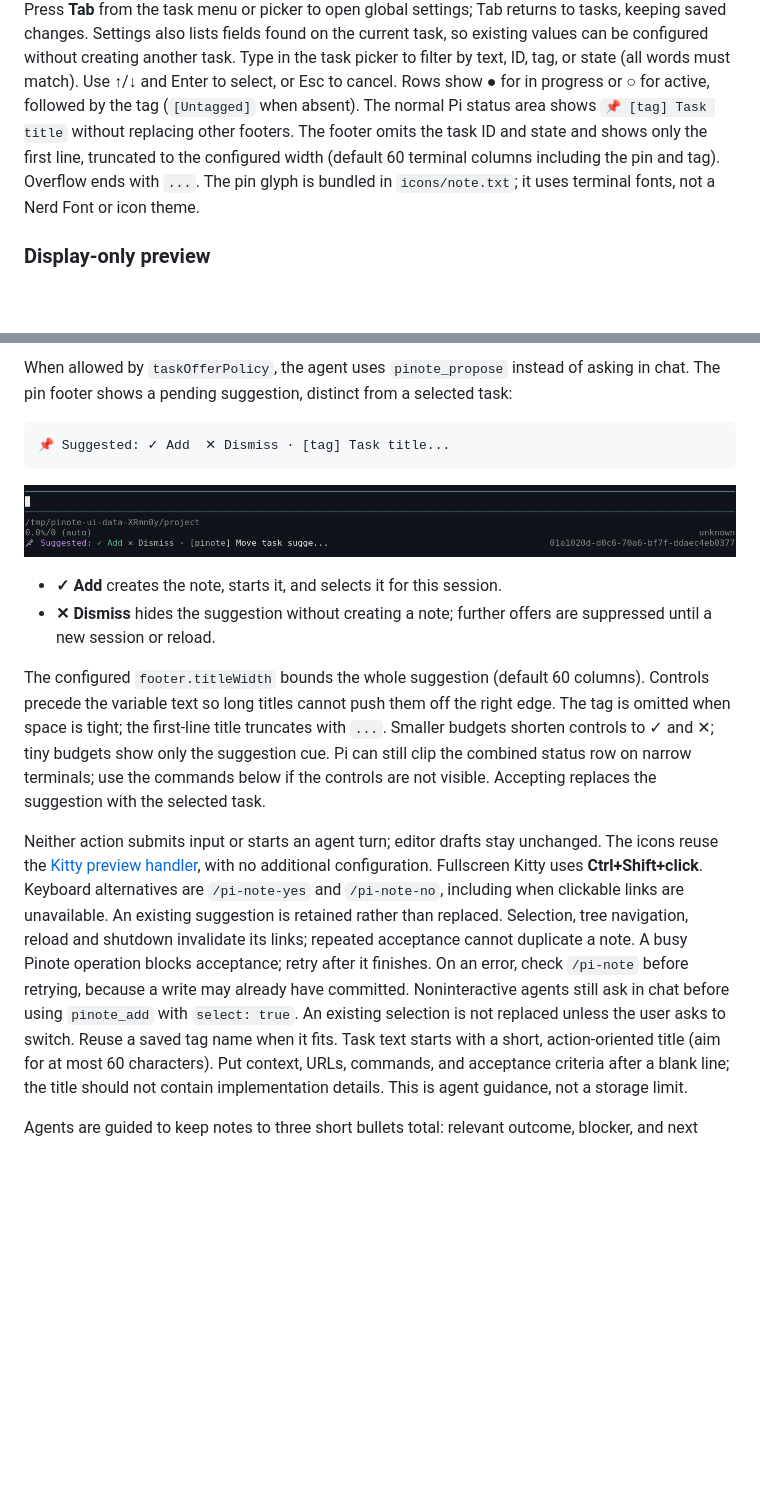
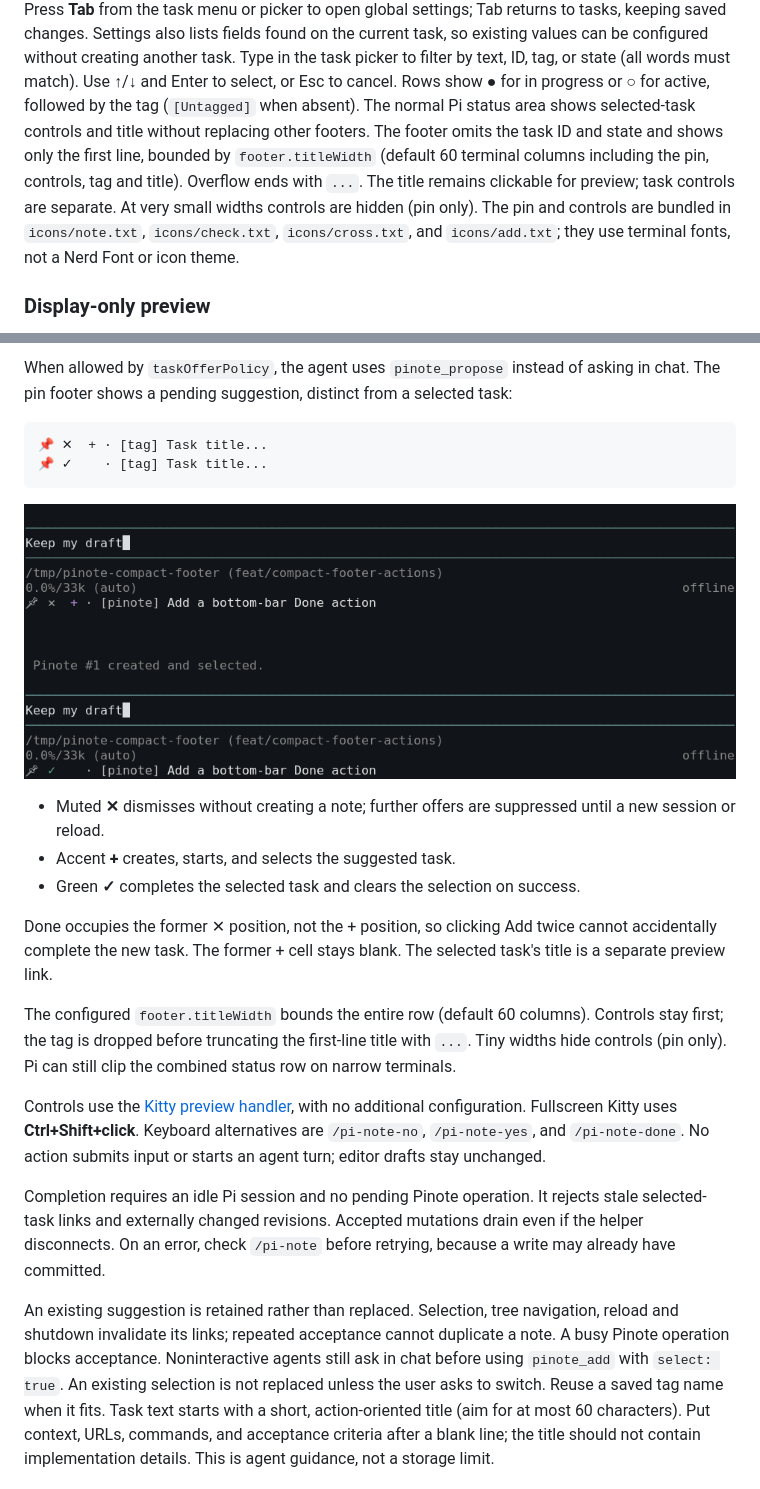
Before and after one commit to kvidzibo/pinote, a Markdown page: pi/README.md, 2 parts joined by grey strips. GitHub-like rendering; pictures changed too: docs/images/pi-task-selected.png (added), docs/images/pi-task-suggestion.png; blank space fills up the shorter version.

Commit message:
feat(pi): compact suggestion controls and add guarded footer completion

````diff
--- a/pi/README.md
+++ b/pi/README.md
@@ -68,9 +68,7 @@ task, so existing values can be configured without creating another task.
 Type in the task picker to filter by text, ID, tag, or state (all words must match).
 Use ↑/↓ and Enter to select, or Esc to cancel. Rows show **●** for in progress or
 **○** for active, followed by the tag (`[Untagged]` when absent).
-The normal Pi status area shows `📌 [tag] Task title` without replacing other footers.
-The footer omits the task ID and state and shows only the first line, truncated to the configured width (default 60 terminal columns including the pin and tag). Overflow ends with `...`.
-The pin glyph is bundled in `icons/note.txt`; it uses terminal fonts, not a Nerd Font or icon theme.
+The normal Pi status area shows selected-task controls and title without replacing other footers. The footer omits the task ID and state and shows only the first line, bounded by `footer.titleWidth` (default 60 terminal columns including the pin, controls, tag and title). Overflow ends with `...`. The title remains clickable for preview; task controls are separate. At very small widths controls are hidden (pin only). The pin and controls are bundled in `icons/note.txt`, `icons/check.txt`, `icons/cross.txt`, and `icons/add.txt`; they use terminal fonts, not a Nerd Font or icon theme.
 
 ### Display-only preview
 
@@ -186,32 +184,26 @@ When allowed by `taskOfferPolicy`, the agent uses `pinote_propose` instead of
 asking in chat. The pin footer shows a pending suggestion, distinct from a selected task:
 
 ```text
-📌 Suggested: ✓ Add  ✕ Dismiss · [tag] Task title...
+📌 ✕  + · [tag] Task title...
+📌 ✓    · [tag] Task title...
 ```
 
-![Suggested task beside the footer pin](../docs/images/pi-task-suggestion.png)
+![Suggested task controls](../docs/images/pi-task-suggestion.png)
+![Selected task with Done control](../docs/images/pi-task-selected.png)
 
-- **✓ Add** creates the note, starts it, and selects it for this session.
-- **✕ Dismiss** hides the suggestion without creating a note; further offers are suppressed
-  until a new session or reload.
+- Muted **✕** dismisses without creating a note; further offers are suppressed until a new session or reload.
+- Accent **+** creates, starts, and selects the suggested task.
+- Green **✓** completes the selected task and clears the selection on success.
 
-The configured `footer.titleWidth` bounds the whole suggestion (default 60 columns).
-Controls precede the variable text so long titles cannot push them off the right edge.
-The tag is omitted when space is tight; the first-line title truncates with `...`.
-Smaller budgets shorten controls to ✓ and ✕; tiny budgets show only the suggestion cue.
-Pi can still clip the combined status row on narrow terminals; use the commands below
-if the controls are not visible. Accepting replaces the suggestion with the selected task.
+Done occupies the former ✕ position, not the + position, so clicking Add twice cannot accidentally complete the new task. The former + cell stays blank. The selected task's title is a separate preview link.
 
-Neither action submits input or starts an agent turn; editor drafts stay unchanged.
-The icons reuse the [Kitty preview handler](#display-only-preview), with no additional
-configuration. Fullscreen Kitty uses **Ctrl+Shift+click**. Keyboard alternatives are
-`/pi-note-yes` and `/pi-note-no`, including when clickable links are unavailable.
-An existing suggestion is retained rather than replaced. Selection, tree navigation,
-reload and shutdown invalidate its links; repeated acceptance cannot duplicate a note.
-A busy Pinote operation blocks acceptance; retry after it finishes. On an error, check
-`/pi-note` before retrying, because a write may already have committed.
-Noninteractive agents still ask in chat before using `pinote_add` with `select: true`.
-An existing selection is not replaced unless the user asks to switch. Reuse a saved
+The configured `footer.titleWidth` bounds the entire row (default 60 columns). Controls stay first; the tag is dropped before truncating the first-line title with `...`. Tiny widths hide controls (pin only). Pi can still clip the combined status row on narrow terminals.
+
+Controls use the [Kitty preview handler](#display-only-preview), with no additional configuration. Fullscreen Kitty uses **Ctrl+Shift+click**. Keyboard alternatives are `/pi-note-no`, `/pi-note-yes`, and `/pi-note-done`. No action submits input or starts an agent turn; editor drafts stay unchanged.
+
+Completion requires an idle Pi session and no pending Pinote operation. It rejects stale selected-task links and externally changed revisions. Accepted mutations drain even if the helper disconnects. On an error, check `/pi-note` before retrying, because a write may already have committed.
+
+An existing suggestion is retained rather than replaced. Selection, tree navigation, reload and shutdown invalidate its links; repeated acceptance cannot duplicate a note. A busy Pinote operation blocks acceptance. Noninteractive agents still ask in chat before using `pinote_add` with `select: true`. An existing selection is not replaced unless the user asks to switch. Reuse a saved
 tag name when it fits.
 Task text starts with a short, action-oriented title (aim for at most 60 characters).
 Put context, URLs, commands, and acceptance criteria after a blank line; the title
````
Also changed, not shown: 11 other files.
